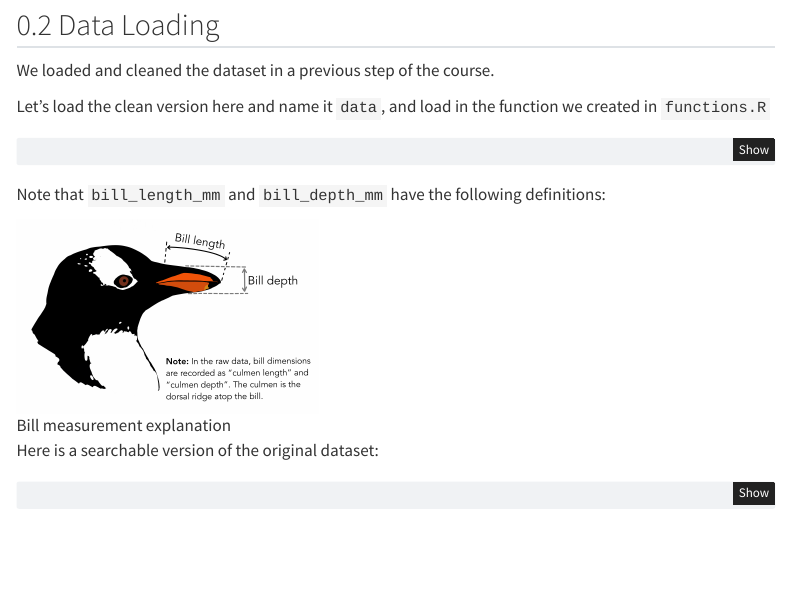
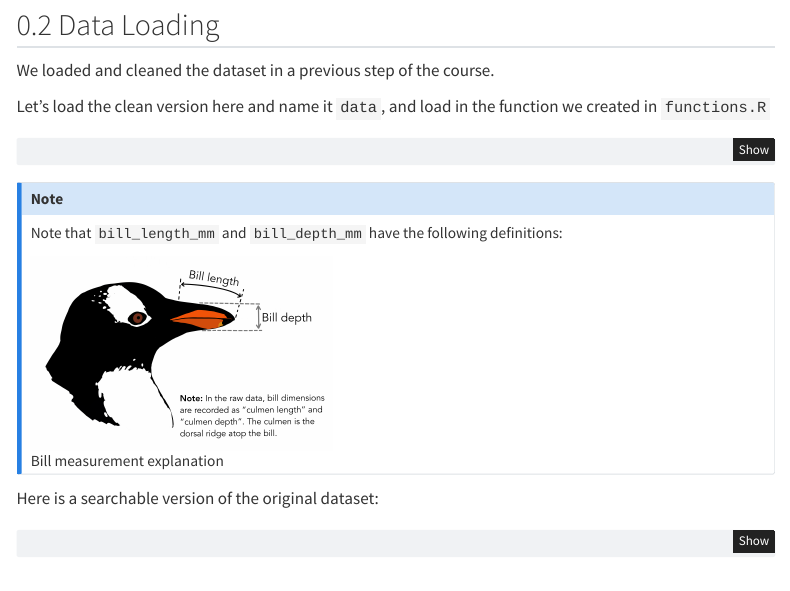
Before and after one commit to KelseyRMonson/productive-r-workflow, a Quarto document (R/analysis.qmd): the page in a window 1100 px wide, from 850 px down. Rendered offline with R 4.5, knitr and Pandoc in place of Quarto, with nearby package versions; the code chunks are not run, so their results and figures are left out; menus at the side of the page are left out.

Commit message:
Callout note update

````diff
--- a/R/analysis.qmd
+++ b/R/analysis.qmd
@@ -65,9 +65,11 @@ data <- readRDS(file = "../input/clean_data.rds")
 
 ```
 
+:::{.callout-note}
 Note that `bill_length_mm` and `bill_depth_mm` have the following definitions:
 
 ![Bill measurement explanation](asset/culmen_depth.png){width="300"}
+:::
 
 Here is a searchable version of the original dataset:
 
````
